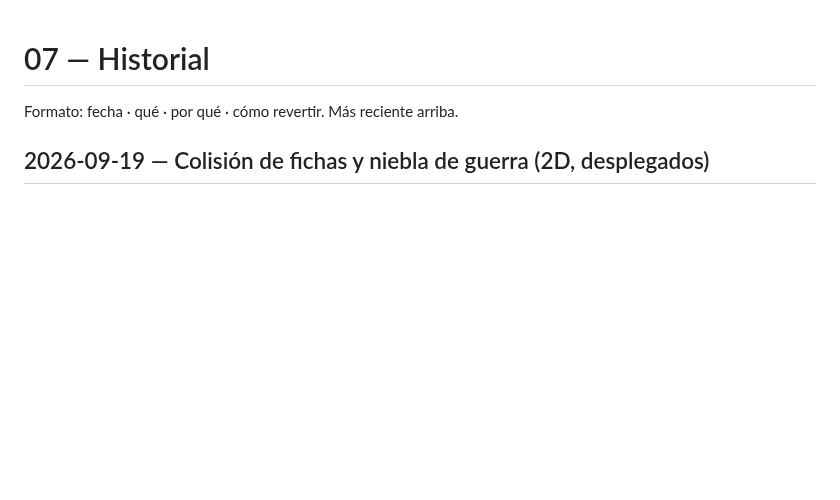
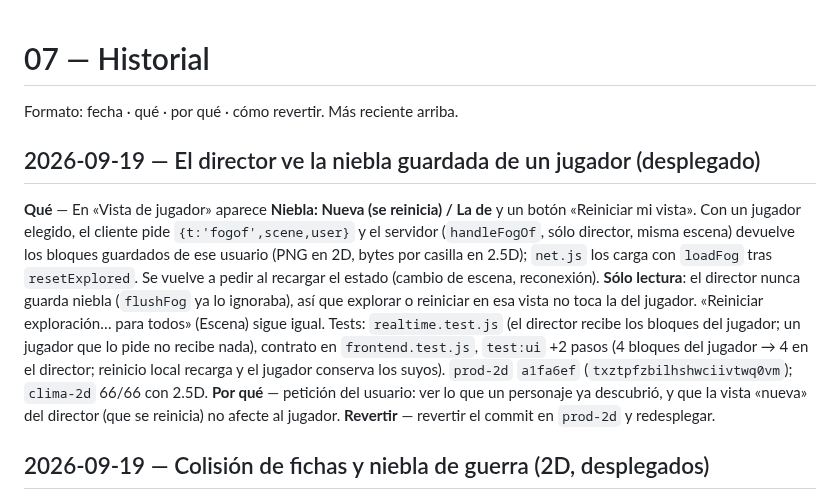
Before and after one commit to JorgeForero02/JA-VTT, a Markdown page: docs/07-historial.md, the part around the change. Rendered like a GitHub page; blank space fills up the shorter version.

Commit message:
docs: niebla de un jugador vista por el director

```diff
--- a/docs/07-historial.md
+++ b/docs/07-historial.md
@@ -1,6 +1,22 @@
 # 07 — Historial
 
 Formato: fecha · qué · por qué · cómo revertir. Más reciente arriba.
+
+## 2026-09-19 — El director ve la niebla guardada de un jugador (desplegado)
+
+**Qué** — En «Vista de jugador» aparece **Niebla: Nueva (se reinicia) / La de <jugador>** y un botón
+«Reiniciar mi vista». Con un jugador elegido, el cliente pide `{t:'fogof',scene,user}` y el servidor
+(`handleFogOf`, sólo director, misma escena) devuelve los bloques guardados de ese usuario (PNG en 2D,
+bytes por casilla en 2.5D); `net.js` los carga con `loadFog` tras `resetExplored`. Se vuelve a pedir al
+recargar el estado (cambio de escena, reconexión). **Sólo lectura**: el director nunca guarda niebla
+(`flushFog` ya lo ignoraba), así que explorar o reiniciar en esa vista no toca la del jugador. «Reiniciar
+exploración… para todos» (Escena) sigue igual. Tests: `realtime.test.js` (el director recibe los bloques
+del jugador; un jugador que lo pide no recibe nada), contrato en `frontend.test.js`, `test:ui` +2 pasos
+(4 bloques del jugador → 4 en el director; reinicio local recarga y el jugador conserva los suyos).
+`prod-2d` `a1fa6ef` (`txztpfzbilhshwciivtwq0vm`); `clima-2d` 66/66 con 2.5D.
+**Por qué** — petición del usuario: ver lo que un personaje ya descubrió, y que la vista «nueva» del
+director (que se reinicia) no afecte al jugador.
+**Revertir** — revertir el commit en `prod-2d` y redesplegar.
 
 ## 2026-09-19 — Colisión de fichas y niebla de guerra (2D, desplegados)
 
```
Also changed, not shown: docs/00-INDEX.md (+1 -1 lines), docs/02-funcional.md (+4 -0 lines).
